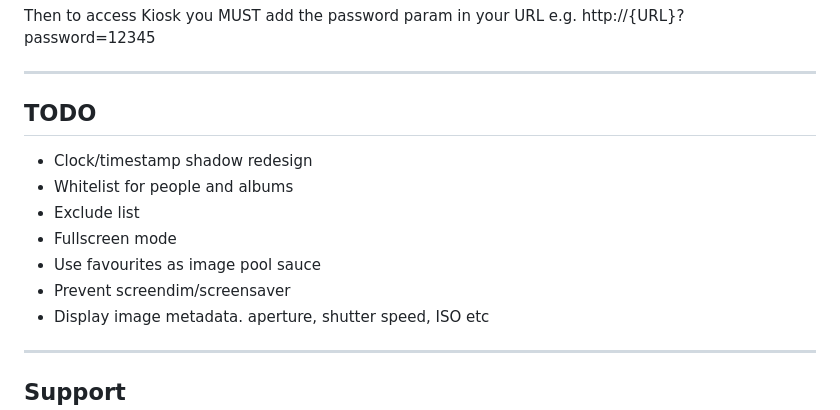
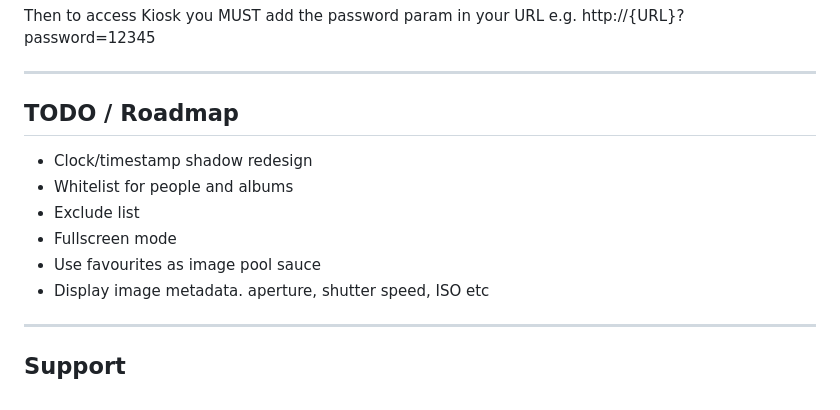
Before and after one commit to damongolding/immich-kiosk, a Markdown page: README.md, the part around the change. Drawn GitHub-style.

```diff
--- a/README.md
+++ b/README.md
@@ -376,13 +376,12 @@ Then to access Kiosk you MUST add the password param in your URL e.g. http://{UR
 
 ------
 
-## TODO
+## TODO / Roadmap
 - Clock/timestamp shadow redesign
 - Whitelist for people and albums
 - Exclude list
 - Fullscreen mode
 - Use favourites as image pool sauce
-- Prevent screendim/screensaver
 - Display image metadata. aperture, shutter speed, ISO etc
 
 ------
```
